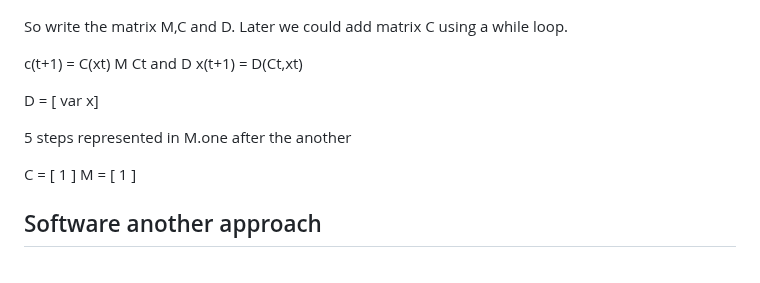
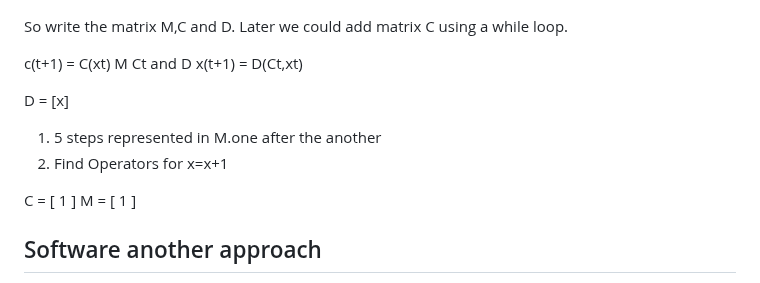
Before and after one commit to luHub/VPL, a Markdown page: binnacle/NOTES.md, the part around the change. GitHub-like rendering.

```diff
--- a/binnacle/NOTES.md
+++ b/binnacle/NOTES.md
@@ -31,9 +31,12 @@ c(t+1) = C(xt) M Ct and D
 x(t+1) = D(Ct,xt)
 
 
-D = [ var x]
+D = [x]
 
-5 steps represented in M.one after the another
+1) 5 steps represented in M.one after the another
+2) Find Operators for x=x+1
+
+
 
 C = [ 1 ]
 M = [ 1 ]
```
